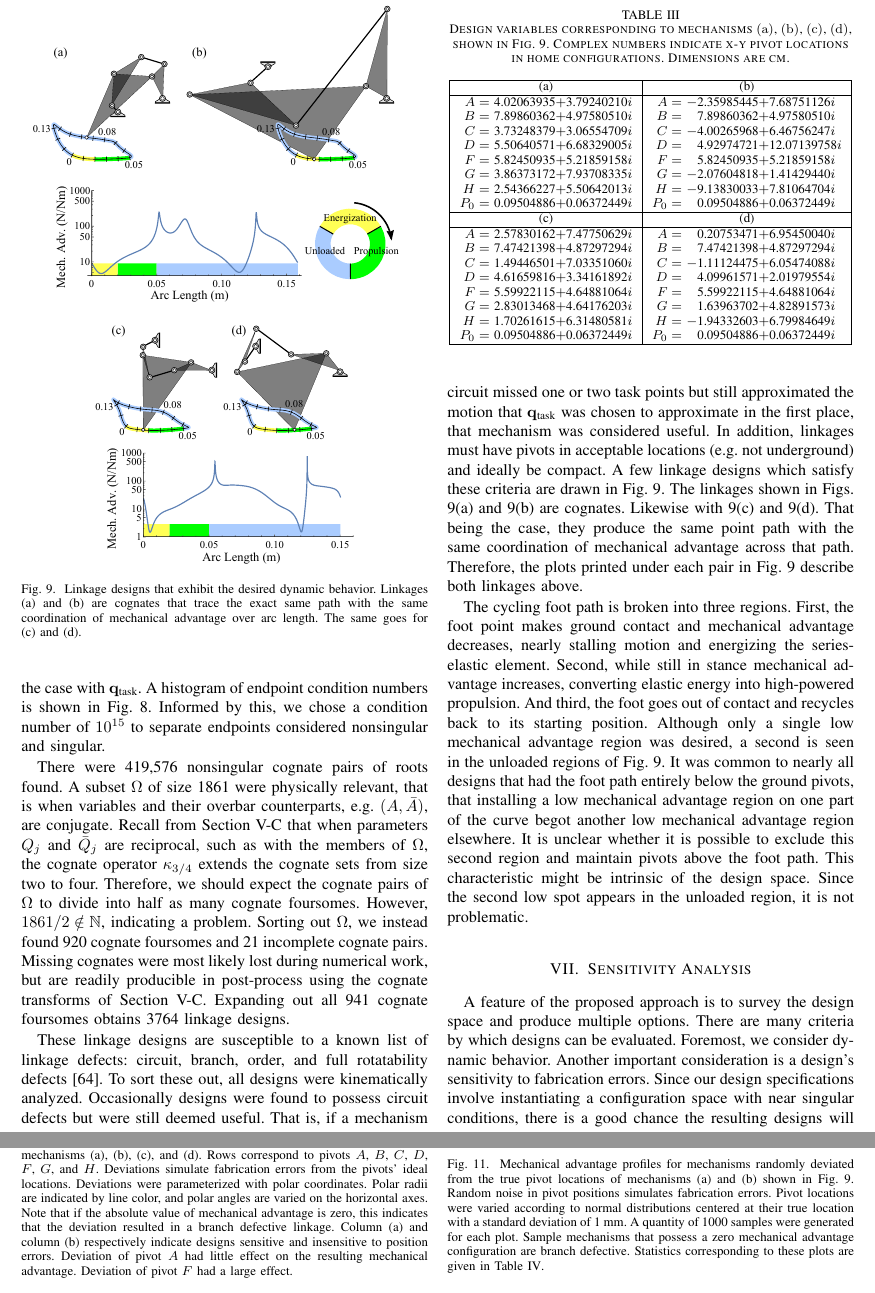
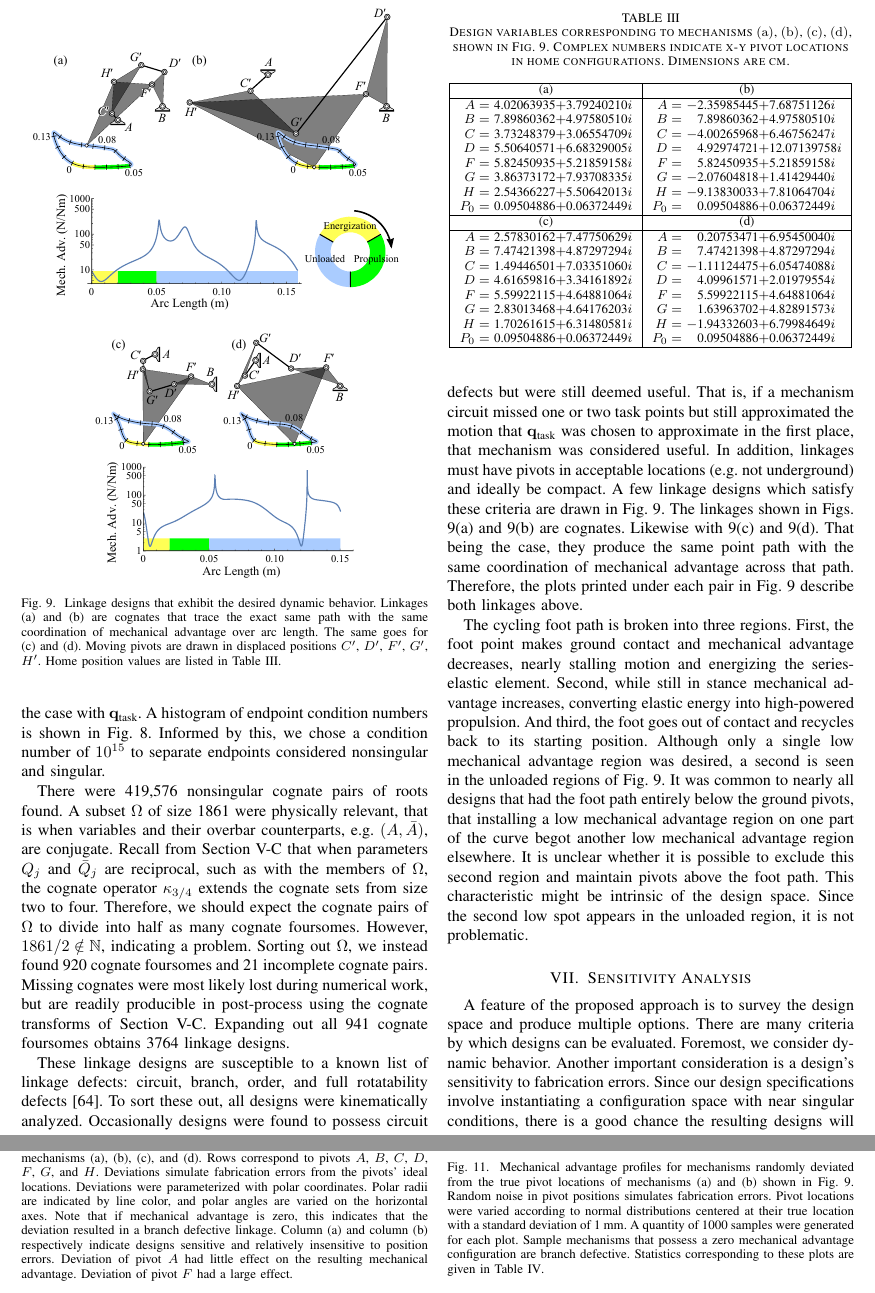
Before and after one commit to mplecnik/FRGsixbarleg, a LaTeX paper (draft.tex): two parts of pages 11 and 12 of 17, joined at a grey line, cut at the place of the change. Compiled offline with pdfLaTeX; a missing font is replaced by an installed copy or a similar font; a LaTeX package or settings file that is missing is left out.

Commit message:
New fixes from Ron's 3/16/19 email

```diff
--- a/draft.tex
+++ b/draft.tex
@@ -1111,7 +1111,7 @@ Expanding out all 941 cognate foursomes obtains 3764 linkage designs.
 \hfil
 \vspace{5mm}
 \includegraphics[scale=0.4]{synth_results_second}
-\caption{Linkage designs that exhibit the desired dynamic behavior.  Linkages (a) and (b) are cognates that trace the exact same path with the same coordination of mechanical advantage over arc length.  The same goes for (c) and (d).}
+\caption{Linkage designs that exhibit the desired dynamic behavior.  Linkages (a) and (b) are cognates that trace the exact same path with the same coordination of mechanical advantage over arc length.  The same goes for (c) and (d).   Moving pivots are drawn in displaced positions $C'$, $D'$, $F'$, $G'$, $H'$.  Home position values are listed in Table \ref{linkage_solution_numbers}.}
 \label{synth_results}
 \end{figure}
 
@@ -1191,7 +1191,7 @@ An analysis was conducted to compare the four designs shown in Fig. \ref{synth_r
 \begin{figure}[t]
 \centering
 \includegraphics[width=1\linewidth]{PointByPointDeviation}
-\caption{The variation in mechanical advantage due to deviations in individual pivot locations for mechanisms shown in Fig. \ref{synth_results}.  Columns correspond to mechanisms (a), (b), (c), and (d).  Rows correspond to pivots $A$, $B$, $C$, $D$, $F$, $G$, and $H$.  Deviations simulate fabrication errors from the pivots' ideal locations.  Deviations were parameterized with polar coordinates.  Polar radii are indicated by line color, and polar angles are varied on the horizontal axes.  Note that if the absolute value of mechanical advantage is zero, this indicates that the deviation resulted in a branch defective linkage.  Column (a) and column (b) respectively indicate designs sensitive and insensitive to position errors.  Deviation of pivot $A$ had little effect on the resulting mechanical advantage.  Deviation of pivot $F$ had a large effect.}
+\caption{The variation in mechanical advantage due to deviations in individual pivot locations for mechanisms shown in Fig. \ref{synth_results}.  Columns correspond to mechanisms (a), (b), (c), and (d).  Rows correspond to pivots $A$, $B$, $C$, $D$, $F$, $G$, and $H$.  Deviations simulate fabrication errors from the pivots' ideal locations.  Deviations were parameterized with polar coordinates.  Polar radii are indicated by line color, and polar angles are varied on the horizontal axes.  Note that if mechanical advantage is zero, this indicates that the deviation resulted in a branch defective linkage.  Column (a) and column (b) respectively indicate designs sensitive and relatively insensitive to position errors.  Deviation of pivot $A$ had little effect on the resulting mechanical advantage.  Deviation of pivot $F$ had a large effect.}
 \label{PointByPointDeviation}
 \end{figure}
 
```
Also changed, not shown: figures/synth_results_first.pdf, figures/synth_results_second.pdf, draft.tex (8 more changed lines).
